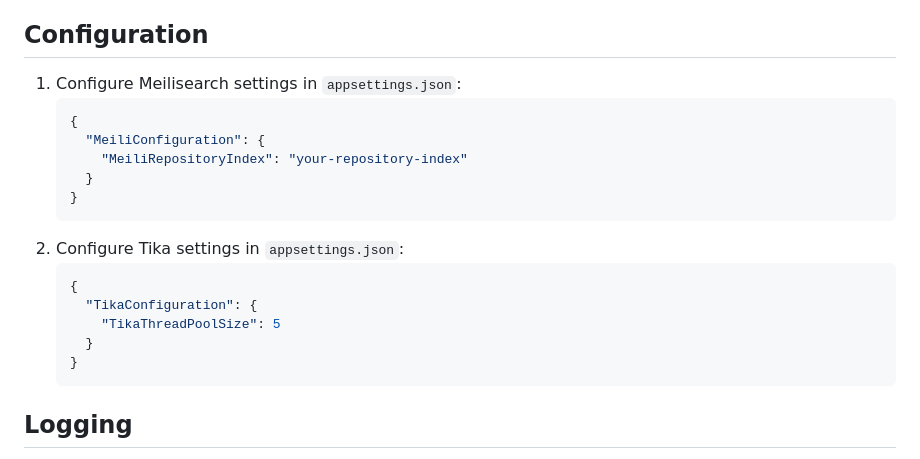
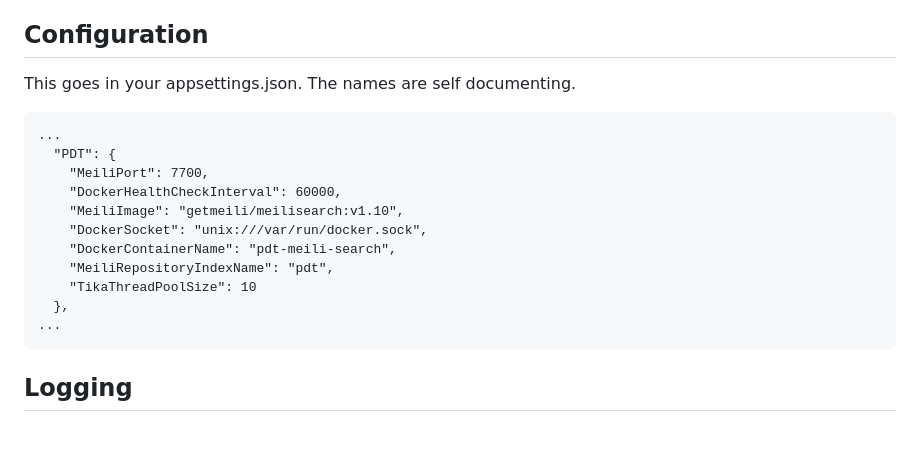
Before and after one commit to D4M13N-D3V/FindMyShit, a Markdown page: README.md, the part around the change. GitHub-like rendering; blank space fills up the shorter version.

````diff
--- a/README.md
+++ b/README.md
@@ -41,22 +41,20 @@ When running this in your IDE on mac I always use Rider. I run into problems wit
 4. Install the binary from https://github.com/meilisearch/meilisearch/releases/tag/v1.10.2 into /PDT/meilisearch (meilisearch being the file name).
 5. Change line 33 on test.cs in the PDT.CLI project to the folder that you want to scan.
 ## Configuration
-1. Configure Meilisearch settings in `appsettings.json`:
-    ```json
-    {
-      "MeiliConfiguration": {
-        "MeiliRepositoryIndex": "your-repository-index"
-      }
-    }
-    ```
-2. Configure Tika settings in `appsettings.json`:
-    ```json
-    {
-      "TikaConfiguration": {
-        "TikaThreadPoolSize": 5
-      }
-    }
-    ```
+This goes in your appsettings.json. The names are self documenting.
+```
+...
+  "PDT": {
+    "MeiliPort": 7700,
+    "DockerHealthCheckInterval": 60000,
+    "MeiliImage": "getmeili/meilisearch:v1.10",
+    "DockerSocket": "unix:///var/run/docker.sock",
+    "DockerContainerName": "pdt-meili-search",
+    "MeiliRepositoryIndexName": "pdt",
+    "TikaThreadPoolSize": 10
+  },
+...
+```
 
 ## Logging
 The application uses `Microsoft.Extensions.Logging` for logging. Configure the logging settings in `appsettings.json` as needed.
````
